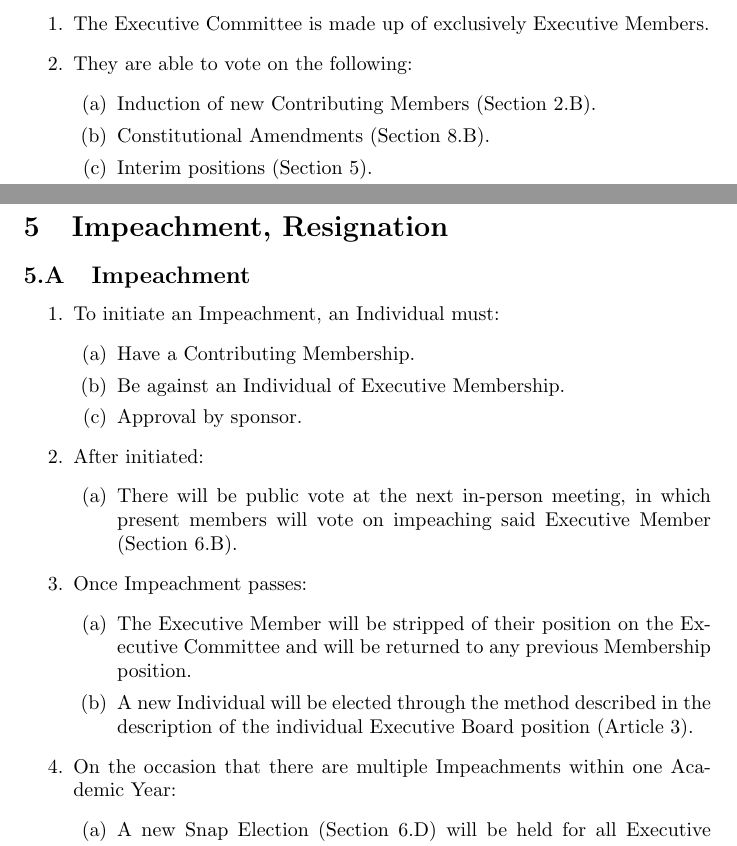
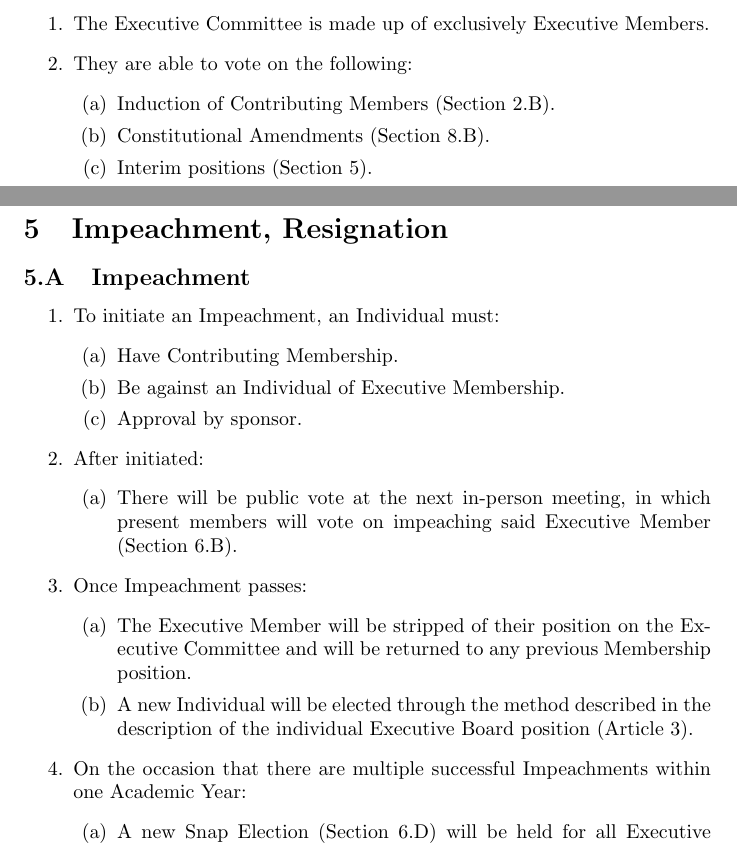
Before and after one commit to BFHS-Open/constitution, a LaTeX document (constitution.tex, which reads articles/article-04.tex, articles/article-05.tex): two parts of pages 9 and 10 of 18, joined at a grey line, cut so that both start at the same text. Compiled offline with pdfLaTeX.

Commit message:
Syntactic changes and removing dangling references

```diff
--- a/articles/article-04.tex
+++ b/articles/article-04.tex
@@ -6,7 +6,7 @@
 
 	\item They are able to vote on the following:
 		\begin{enumerate}
-			\item Induction of new Contributing Members (\refsection{Contributing Membership}).
+			\item Induction of Contributing Members (\refsection{Contributing Membership}).
 
 			\item Constitutional Amendments (\refsection{Amendment Approval Process}).
 
--- a/articles/article-05.tex
+++ b/articles/article-05.tex
@@ -4,7 +4,7 @@
 \begin{enumerate}
 	\item To initiate an Impeachment, an Individual must:
 		\begin{enumerate}
-			\item Have a Contributing Membership.
+			\item Have Contributing Membership.
 
 			\item Be against an Individual of Executive Membership.
 
@@ -28,8 +26,8 @@
 				description of the individual Executive Board position (\refarticle{Executive Board}).
 		\end{enumerate}
 
-	\item On the occasion that there are multiple Impeachments within one Academic
-		Year:
+	\item On the occasion that there are multiple successful Impeachments within one
+		Academic Year:
 		\begin{enumerate}
 			\item A new Snap Election (\refsection{Snap Election}) will be held for
 				all Executive Board positions.
```
Also changed, not shown: articles/article-06.tex (+1 -1 lines), articles/article-04.tex (2 more changed lines), articles/article-05.tex (2 more changed lines).
